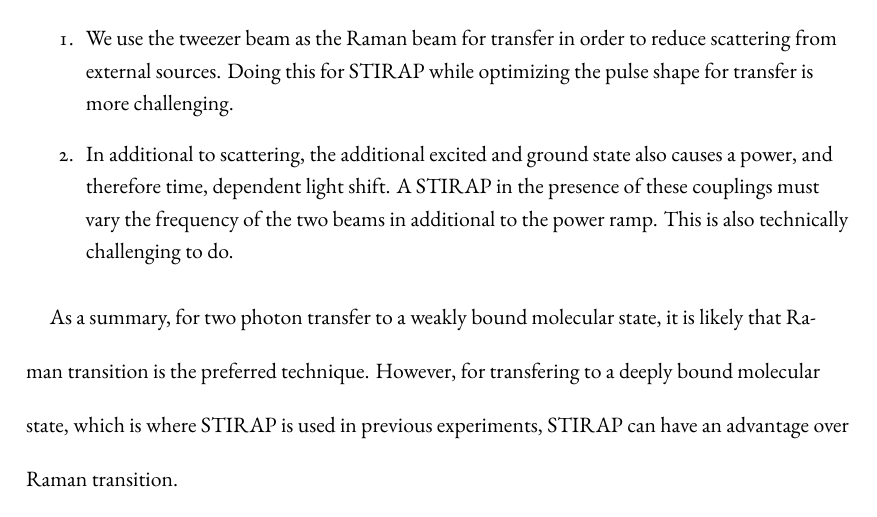
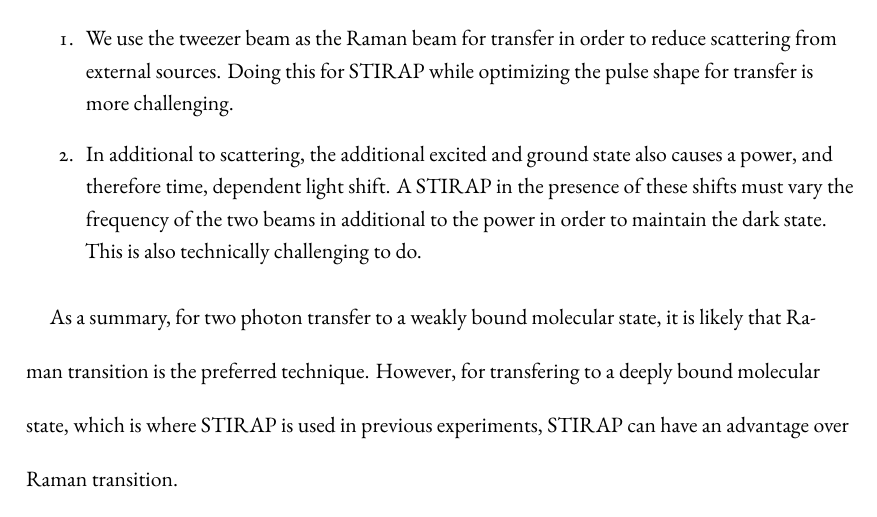
Before and after one commit to yuyichao/grad-thesis, a LaTeX thesis (dissertation.tex, which reads chapters/raman-transfer.tex): part of page 50 of 61, cut so that both start at the same text. Compiled offline with XeLaTeX.

Commit message:
[raman-transfer] tweak text

```diff
--- a/chapters/raman-transfer.tex
+++ b/chapters/raman-transfer.tex
@@ -448,8 +448,9 @@ in our experiment.
   Doing this for STIRAP while optimizing the pulse shape for transfer is more challenging.
 \item In additional to scattering, the additional excited and ground state
   also causes a power, and therefore time, dependent light shift.
-  A STIRAP in the presence of these couplings must vary the frequency of the two beams
-  in additional to the power ramp. This is also technically challenging to do.
+  A STIRAP in the presence of these shifts must vary the frequency of the two beams
+  in additional to the power in order to maintain the dark state.
+  This is also technically challenging to do.
 \end{enumerate}
 
 As a summary, for two photon transfer to a weakly bound molecular state,
```
Also changed, not shown: dissertation.pdf.
